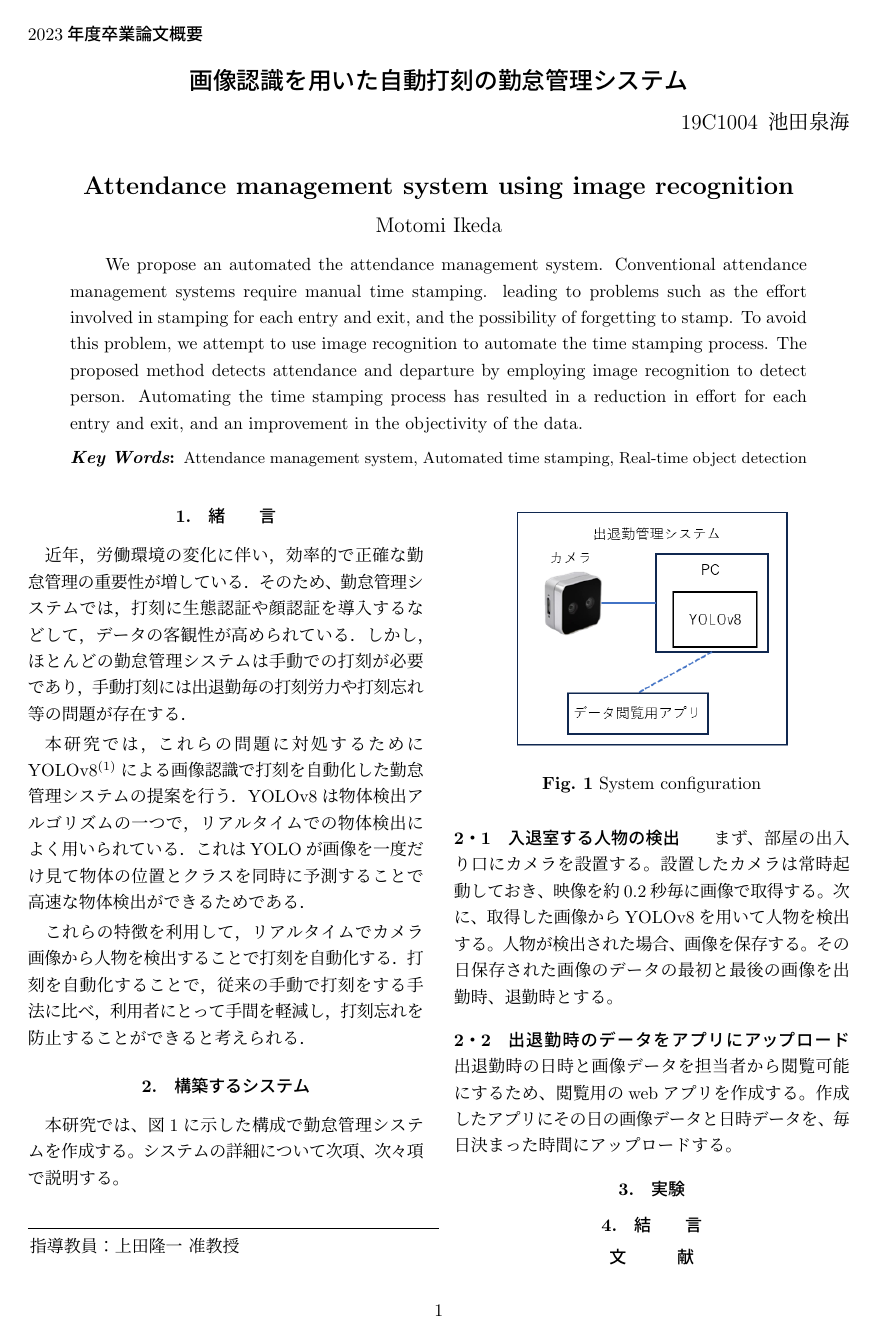
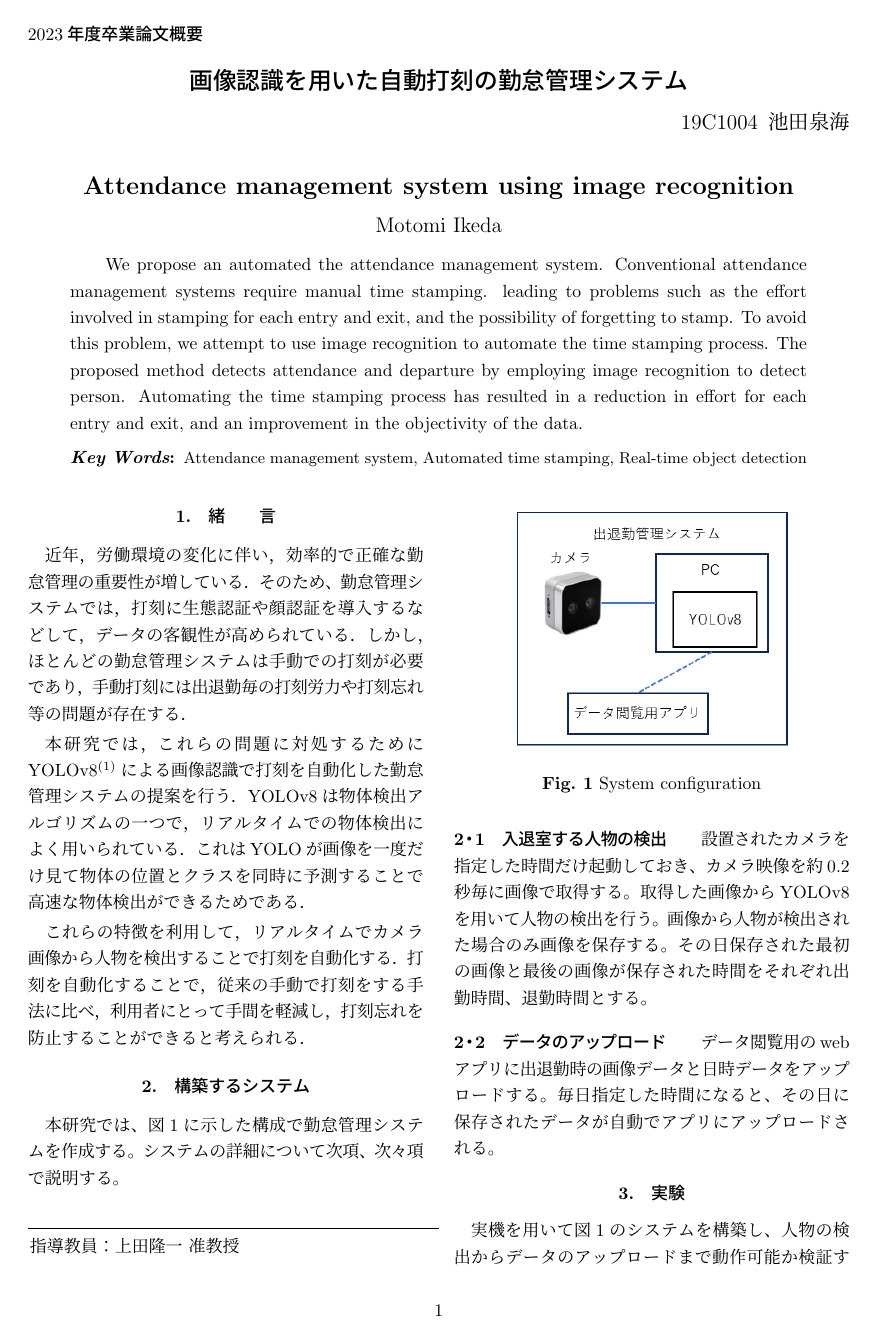
Before and after one commit to ikdmtm/thesis-abst, a LaTeX document (main.tex): page 1 of 2. Compiled offline with pLaTeX and dvipdfmx.

Commit message:
２章の修正と３章の追加

```diff
--- a/main.tex
+++ b/main.tex
@@ -63,17 +63,22 @@ YOLOv8は物体検出アルゴリズムの一つで，
 \end{figure}
 
     \subsection{入退室する人物の検出}
-まず、部屋の出入り口にカメラを設置する。
-設置したカメラは常時起動しておき、映像を約0.2秒毎に画像で取得する。次に、取得した画像からYOLOv8を用いて人物を検出する。
-人物が検出された場合、画像を保存する。
-その日保存された画像のデータの最初と最後の画像を出勤時、退勤時とする。
+設置されたカメラを指定した時間だけ起動しておき、カメラ映像を約0.2秒毎に画像で取得する。
+取得した画像からYOLOv8を用いて人物の検出を行う。
+画像から人物が検出された場合のみ画像を保存する。
+その日保存された最初の画像と最後の画像が保存された時間をそれぞれ出勤時間、
+退勤時間とする。
 
-    \subsection{出退勤時のデータをアプリにアップロード}
-出退勤時の日時と画像データを担当者から閲覧可能にするため、
-閲覧用のwebアプリを作成する。
-作成したアプリにその日の画像データと日時データを、毎日決まった時間にアップロードする。
+    \subsection{データのアップロード}
+データ閲覧用のwebアプリに出退勤時の画像データと日時データをアップロードする。
+毎日指定した時間になると、その日に保存されたデータが自動でアプリにアップロードされる。
 
 
 
     \section{実験}%===========================
+実機を用いて図\ref{configuration}のシステムを構築し、
+人物の検出からデータのアップロードまで動作可能か検証する。
+検証に使用するカメラはIntel Realsense Depth Camera D405、
+PCはWindows10でRAM 32GBのものを用いる。
 
+    \subsection{入退室する人物の検出}
@@ -80,0 +104 @@ YOLOv8は物体検出アルゴリズムの一つで，
+    \subsection{データのアップロード}
```
Also changed, not shown: fig/experiment1.png (added), main.pdf, main.tex (32 more changed lines).
